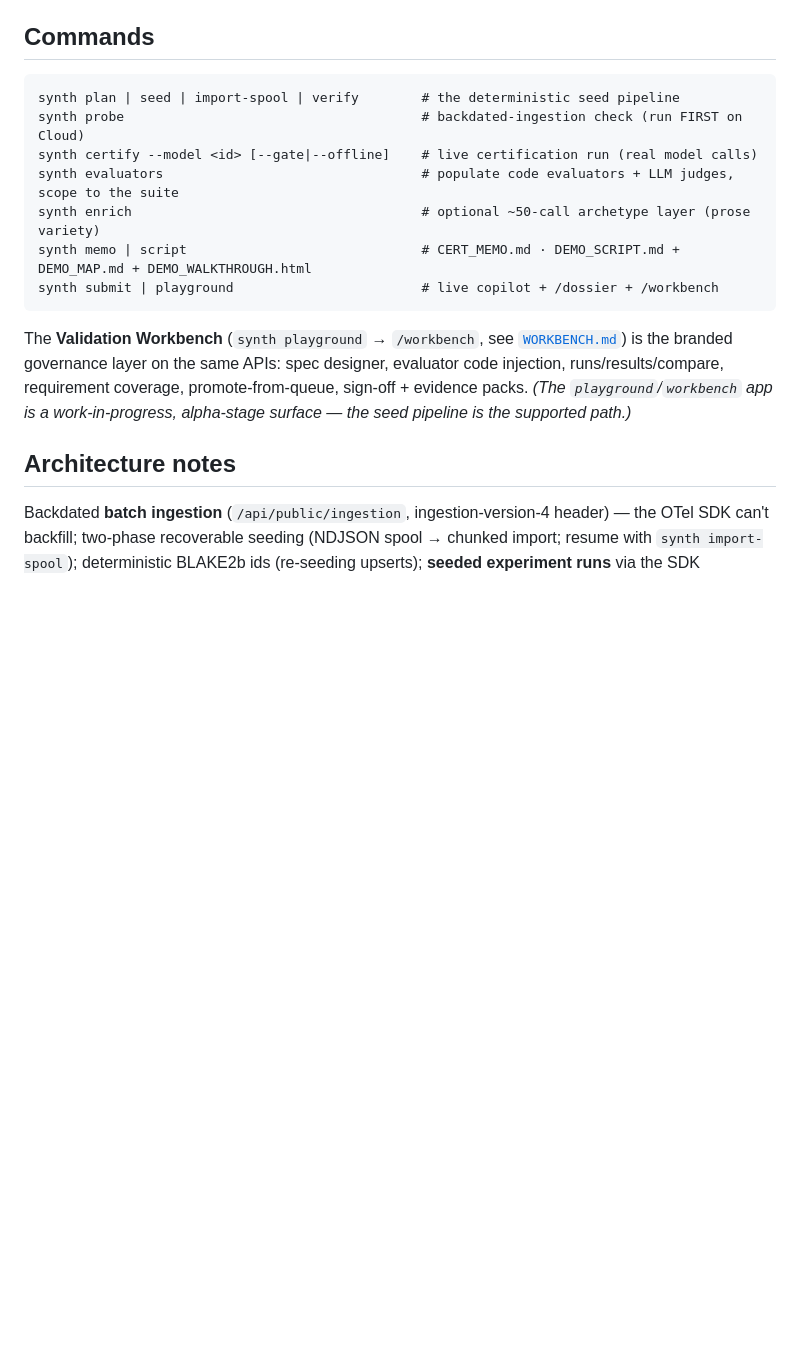
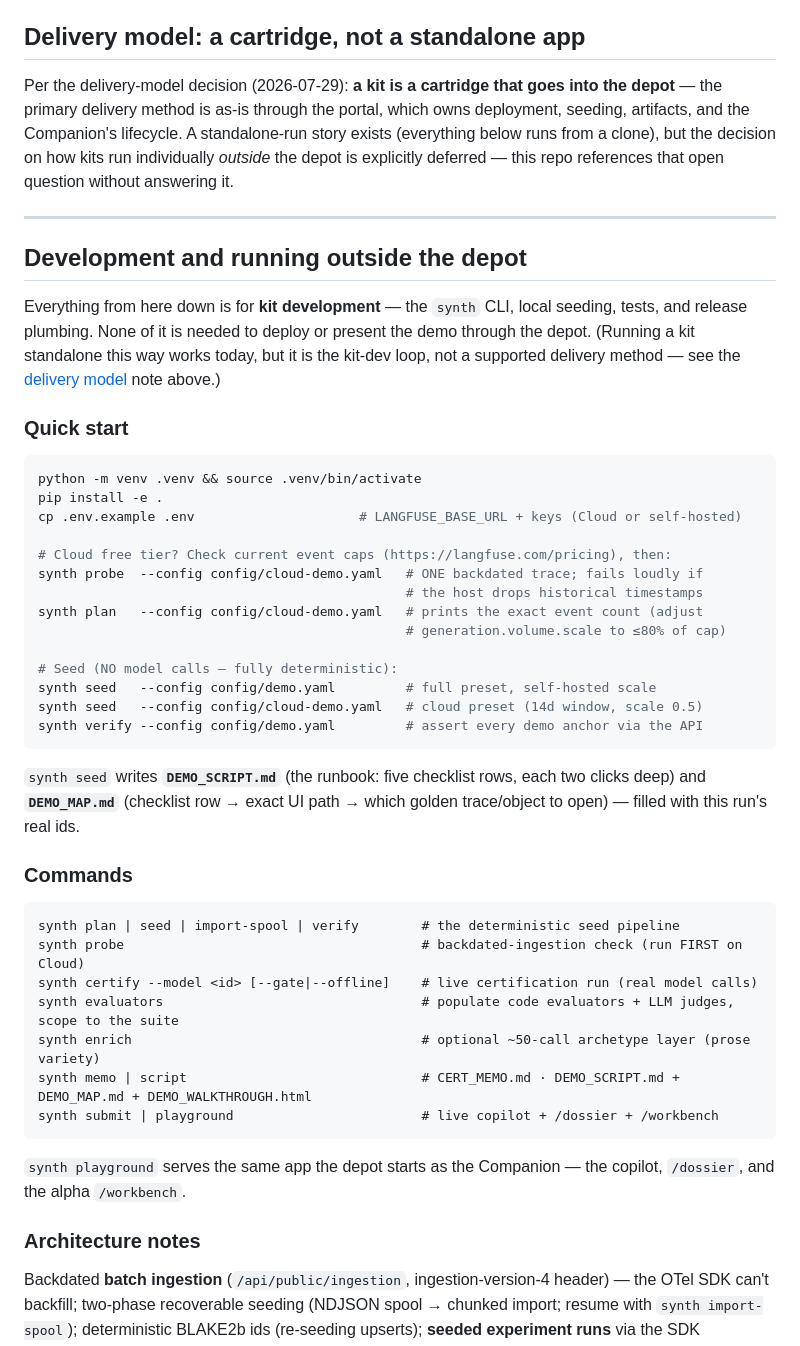
Before and after one commit to borismichel/langfuse-synth-lender, a Markdown page: README.md, the part around one of its changes. Rendered like a GitHub page; blank space fills up the shorter version.

````diff
--- a/README.md
+++ b/README.md
@@ -88,7 +131,49 @@ trace/object to open) — filled with this run's real ids.
   (deterministic), `groundedness` / `citation_coverage` (judge), `analyst_feedback`
   (user), `reviewer_verdict` (human).
 
-## Commands
+## Delivery model: a cartridge, not a standalone app
+
+Per the delivery-model decision (2026-07-29): **a kit is a cartridge that goes
+into the depot** — the primary delivery method is as-is through the portal,
+which owns deployment, seeding, artifacts, and the Companion's lifecycle. A
+standalone-run story exists (everything below runs from a clone), but the
+decision on how kits run individually *outside* the depot is explicitly
+deferred — this repo references that open question without answering it.
+
+---
+
+## Development and running outside the depot
+
+Everything from here down is for **kit development** — the `synth` CLI, local
+seeding, tests, and release plumbing. None of it is needed to deploy or present
+the demo through the depot. (Running a kit standalone this way works today, but
+it is the kit-dev loop, not a supported delivery method — see the
+[delivery model](#delivery-model-a-cartridge-not-a-standalone-app) note above.)
+
+### Quick start
+
+```bash
+python -m venv .venv && source .venv/bin/activate
+pip install -e .
+cp .env.example .env                     # LANGFUSE_BASE_URL + keys (Cloud or self-hosted)
+
+# Cloud free tier? Check current event caps (https://langfuse.com/pricing), then:
+synth probe  --config config/cloud-demo.yaml   # ONE backdated trace; fails loudly if
+                                               # the host drops historical timestamps
+synth plan   --config config/cloud-demo.yaml   # prints the exact event count (adjust
+                                               # generation.volume.scale to ≤80% of cap)
+
+# Seed (NO model calls — fully deterministic):
+synth seed   --config config/demo.yaml         # full preset, self-hosted scale
+synth seed   --config config/cloud-demo.yaml   # cloud preset (14d window, scale 0.5)
+synth verify --config config/demo.yaml         # assert every demo anchor via the API
+```
+
+`synth seed` writes **`DEMO_SCRIPT.md`** (the runbook: five checklist rows, each two
+clicks deep) and **`DEMO_MAP.md`** (checklist row → exact UI path → which golden
+trace/object to open) — filled with this run's real ids.
+
+### Commands
 
 ```
 synth plan | seed | import-spool | verify        # the deterministic seed pipeline
@@ -100,13 +185,10 @@ synth memo | script                              # CERT_MEMO.md · DEMO_SCRIPT.m
 synth submit | playground                        # live copilot + /dossier + /workbench
 ```
 
-The **Validation Workbench** (`synth playground` → `/workbench`, see
-[`WORKBENCH.md`](WORKBENCH.md)) is the branded governance layer on the same APIs:
-spec designer, evaluator code injection, runs/results/compare, requirement coverage,
-promote-from-queue, sign-off + evidence packs. *(The `playground`/`workbench` app is a
-work-in-progress, alpha-stage surface — the seed pipeline is the supported path.)*
+`synth playground` serves the same app the depot starts as the Companion — the
+copilot, `/dossier`, and the alpha `/workbench`.
 
-## Architecture notes
+### Architecture notes
 
 Backdated **batch ingestion** (`/api/public/ingestion`, ingestion-version-4 header) —
 the OTel SDK can't backfill; two-phase recoverable seeding (NDJSON spool → chunked
````
Also changed, not shown: other parts of README.md (+70 -27 lines).
